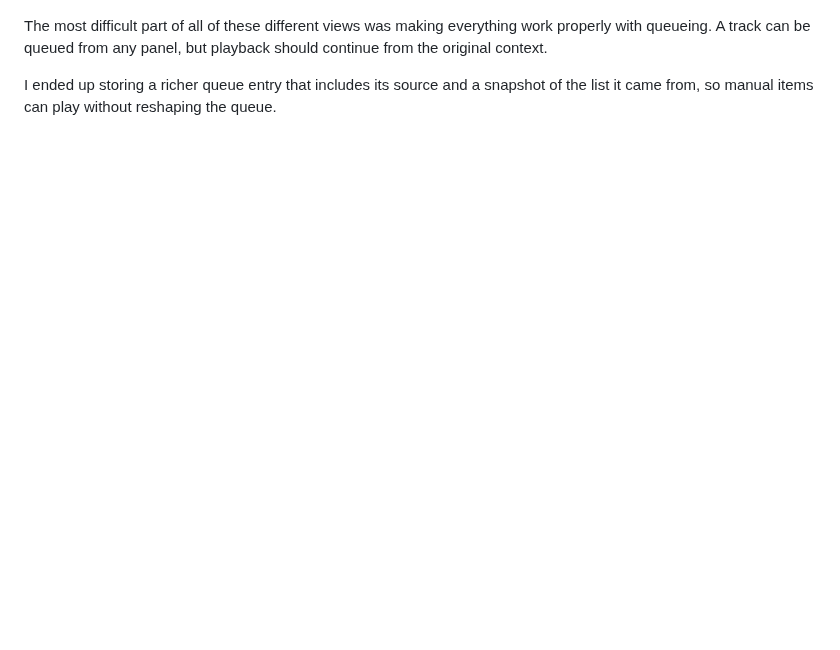
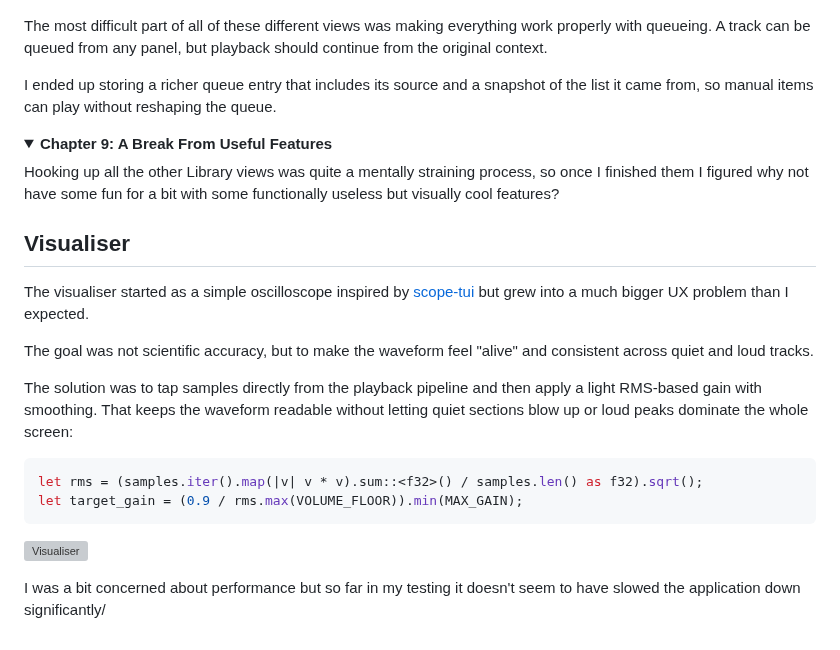
Before and after one commit to Illogicalll/sctui, a Markdown page: DEV_DIARY.md, the part around the change. GitHub-like rendering; folded sections open; blank space fills up the shorter version; grey boxes are pictures that could not be loaded.

````diff
--- a/DEV_DIARY.md
+++ b/DEV_DIARY.md
@@ -765,3 +765,28 @@ The most difficult part of all of these different views was making everything wo
 I ended up storing a richer queue entry that includes its source and a snapshot of the list it came from, so manual items can play without reshaping the queue.
 
 </details>
+
+<details>
+
+<summary><strong>Chapter 9: A Break From Useful Features</strong></summary>
+
+Hooking up all the other Library views was quite a mentally straining process, so once I finished them I figured why not have some fun for a bit with some functionally useless but visually cool features?
+
+## Visualiser
+
+The visualiser started as a simple oscilloscope inspired by [scope-tui](https://github.com/alemidev/scope-tui) but grew into a much bigger UX problem than I expected.
+
+The goal was not scientific accuracy, but to make the waveform feel "alive" and consistent across quiet and loud tracks.
+
+The solution was to tap samples directly from the playback pipeline and then apply a light RMS-based gain with smoothing. That keeps the waveform readable without letting quiet sections blow up or loud peaks dominate the whole screen:
+
+```rs
+let rms = (samples.iter().map(|v| v * v).sum::<f32>() / samples.len() as f32).sqrt();
+let target_gain = (0.9 / rms.max(VOLUME_FLOOR)).min(MAX_GAIN);
+```
+
+![Visualiser](/media/visualiser.gif)
+
+I was a bit concerned about performance but so far in my testing it doesn't seem to have slowed the application down significantly/
+
+</details>
````
Also changed, not shown: README.md (+18 -4 lines), media/browse.png (added), 12 other files.
